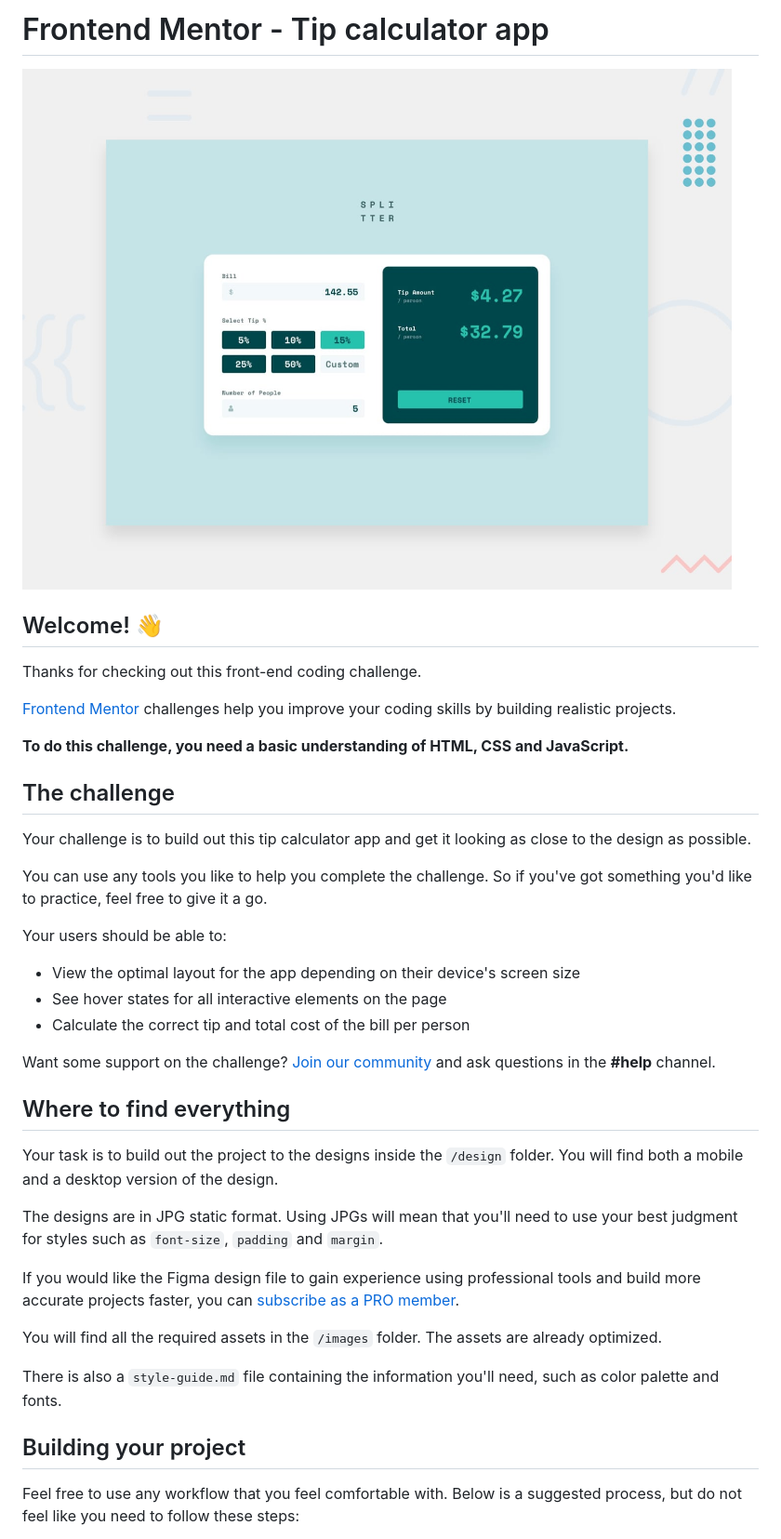
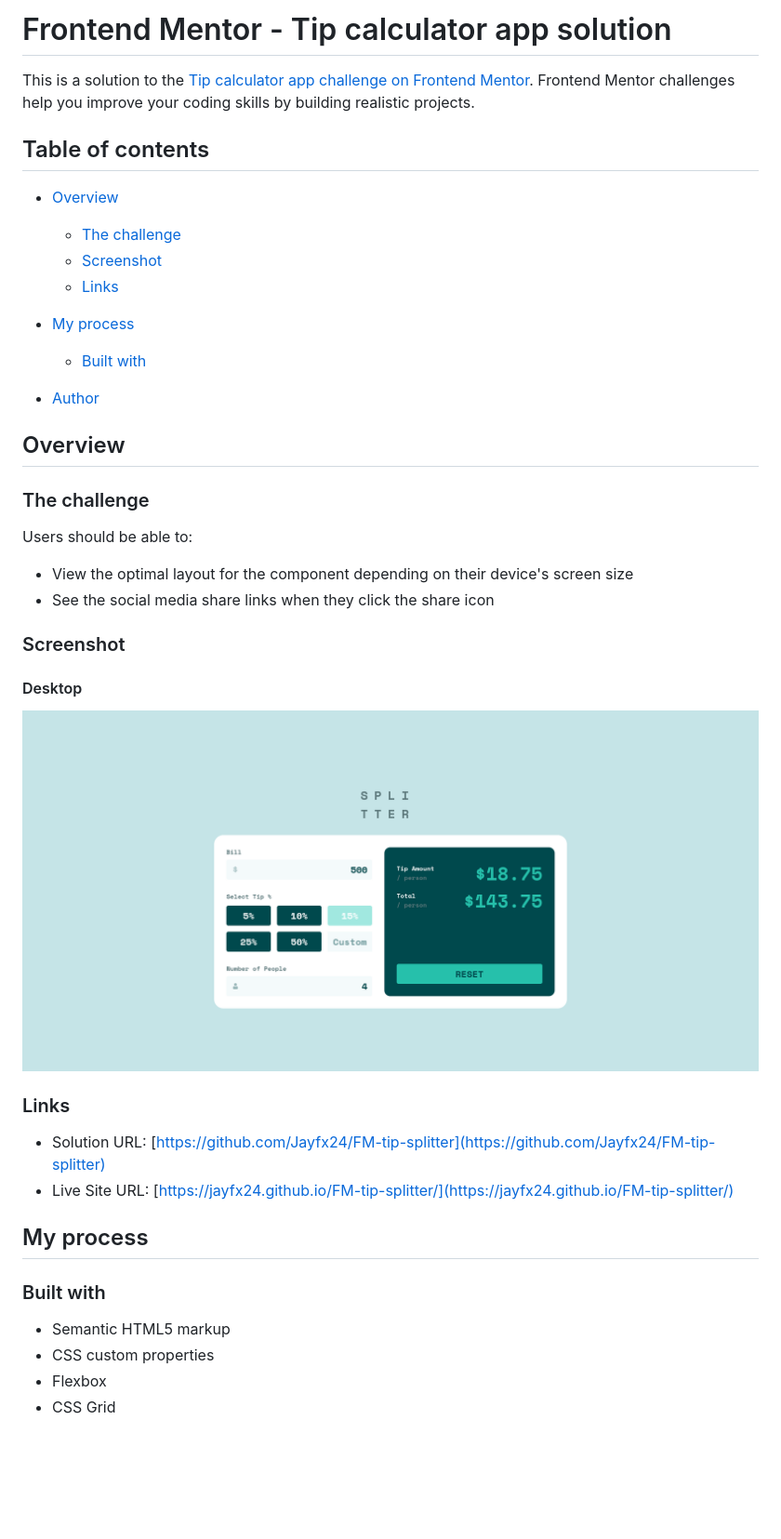
Before and after one commit to Jayfx24/FM-tip-splitter, a Markdown page: README.md, the part around the change printed below. Shown: that part at 93% size. GitHub-like rendering; pictures changed too: image.png (added); blank space fills up the shorter version.

Commit message:
complete: project

```diff
--- a/README.md
+++ b/README.md
@@ -1,42 +1,47 @@
-# Frontend Mentor - Tip calculator app
+# Frontend Mentor - Tip calculator app solution
 
-![Design preview for the Tip calculator app coding challenge](./preview.jpg)
+This is a solution to the [Tip calculator app challenge on Frontend Mentor](https://www.frontendmentor.io/challenges/tip-calculator-app-ugJNGbJUX). Frontend Mentor challenges help you improve your coding skills by building realistic projects.
 
-## Welcome! 👋
+## Table of contents
 
-Thanks for checking out this front-end coding challenge.
+- [Overview](#overview)
+  - [The challenge](#the-challenge)
+  - [Screenshot](#screenshot)
+  - [Links](#links)
+- [My process](#my-process)
+  - [Built with](#built-with)
 
-[Frontend Mentor](https://www.frontendmentor.io) challenges help you improve your coding skills by building realistic projects.
+- [Author](#author)
 
-**To do this challenge, you need a basic understanding of HTML, CSS and JavaScript.**
 
-## The challenge
 
-Your challenge is to build out this tip calculator app and get it looking as close to the design as possible.
+## Overview
 
-You can use any tools you like to help you complete the challenge. So if you've got something you'd like to practice, feel free to give it a go.
+### The challenge
 
-Your users should be able to:
+Users should be able to:
 
-- View the optimal layout for the app depending on their device's screen size
-- See hover states for all interactive elements on the page
-- Calculate the correct tip and total cost of the bill per person
+- View the optimal layout for the component depending on their device's screen size
+- See the social media share links when they click the share icon
 
-Want some support on the challenge? [Join our community](https://www.frontendmentor.io/community) and ask questions in the **#help** channel.
+### Screenshot
 
-## Where to find everything
+#### Desktop
+![](./image.png)
 
-Your task is to build out the project to the designs inside the `/design` folder. You will find both a mobile and a desktop version of the design.
+### Links
 
-The designs are in JPG static format. Using JPGs will mean that you'll need to use your best judgment for styles such as `font-size`, `padding` and `margin`.
+- Solution URL: [https://github.com/Jayfx24/FM-tip-splitter](https://github.com/Jayfx24/FM-tip-splitter)
+- Live Site URL: [https://jayfx24.github.io/FM-tip-splitter/](https://jayfx24.github.io/FM-tip-splitter/)
 
-If you would like the Figma design file to gain experience using professional tools and build more accurate projects faster, you can [subscribe as a PRO member](https://www.frontendmentor.io/pro).
+## My process
 
-You will find all the required assets in the `/images` folder. The assets are already optimized.
+### Built with
 
-There is also a `style-guide.md` file containing the information you'll need, such as color palette and fonts.
+- Semantic HTML5 markup
+- CSS custom properties
+- Flexbox
+- CSS Grid
 
-## Building your project
 
-Feel free to use any workflow that you feel comfortable with. Below is a suggested process, but do not feel like you need to follow these steps:
 
```
Also changed, not shown: other parts of README.md (+3 -51 lines), README-template.md (deleted, +0 -112 lines), 3 other files.
